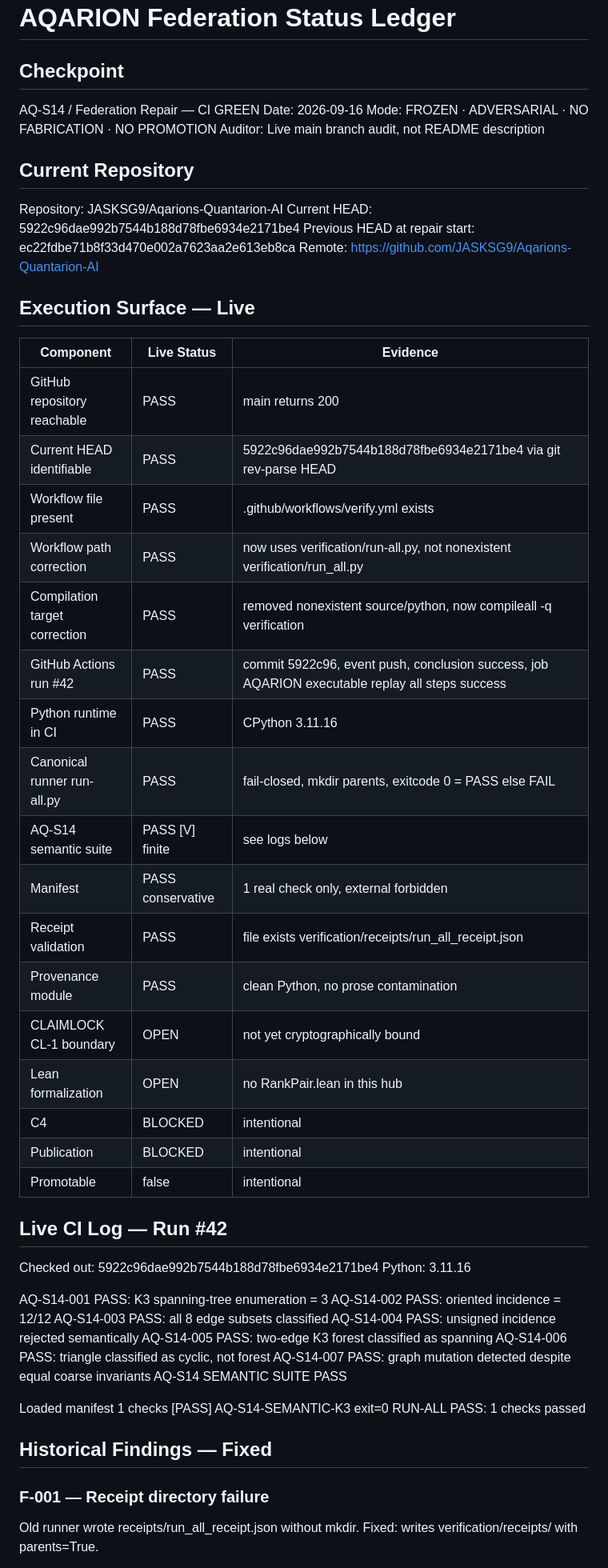
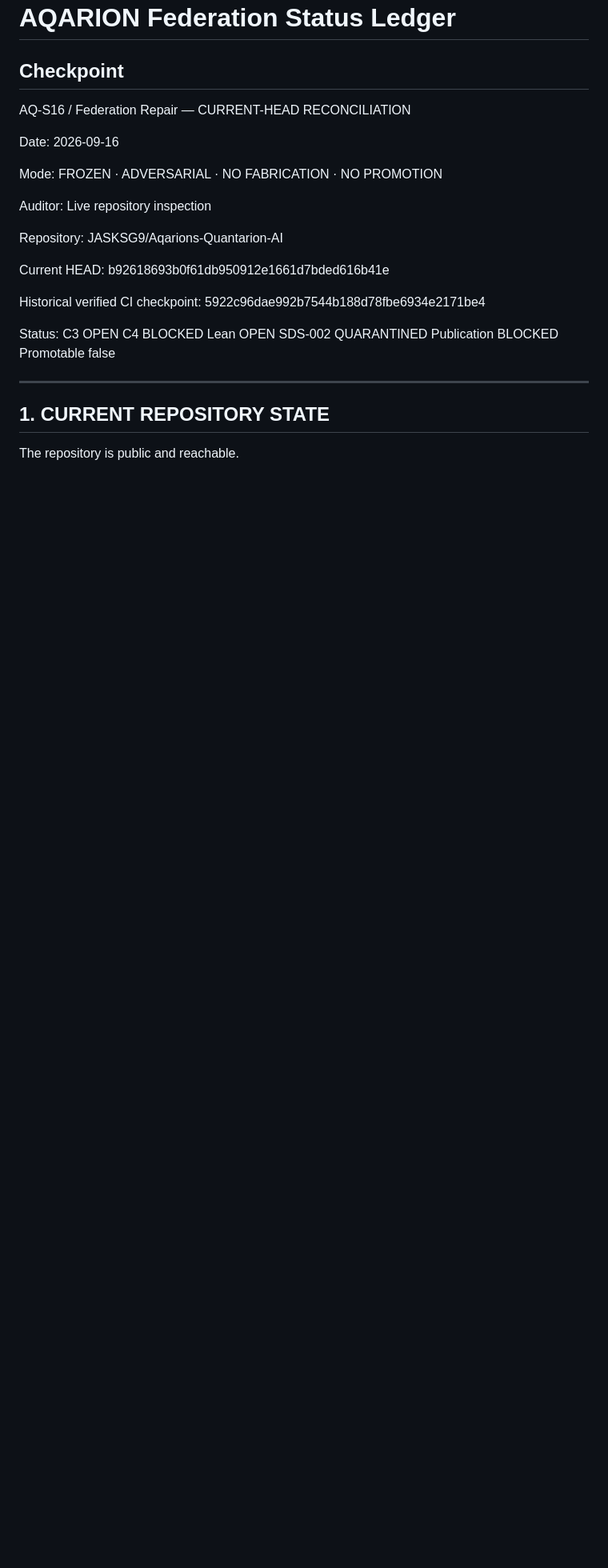
Before and after one commit to JASKSG9/Aqarion-Quantarion-AI, a Markdown page: docs/markdowns/status-ledger.md, the part around one of its changes. Shown at 80% size. Rendered like a GitHub page; blank space fills up the shorter version.

```diff
--- a/docs/markdowns/status-ledger.md
+++ b/docs/markdowns/status-ledger.md
@@ -1,59 +1,36 @@
 # AQARION Federation Status Ledger
 
 ## Checkpoint
-AQ-S14 / Federation Repair — CI GREEN
+
+AQ-S16 / Federation Repair — CURRENT-HEAD RECONCILIATION
+
 Date: 2026-09-16
+
 Mode: FROZEN · ADVERSARIAL · NO FABRICATION · NO PROMOTION
-Auditor: Live main branch audit, not README description
 
-## Current Repository
-Repository: JASKSG9/Aqarions-Quantarion-AI
-Current HEAD: 5922c96dae992b7544b188d78fbe6934e2171be4
-Previous HEAD at repair start: ec22fdbe71b8f33d470e002a7623aa2e613eb8ca
-Remote: https://github.com/JASKSG9/Aqarions-Quantarion-AI
+Auditor: Live repository inspection
 
-## Execution Surface — Live
+Repository:
+JASKSG9/Aqarions-Quantarion-AI
 
-| Component | Live Status | Evidence |
-|---|---|---|
-| GitHub repository reachable | PASS | main returns 200 |
-| Current HEAD identifiable | PASS | 5922c96dae992b7544b188d78fbe6934e2171be4 via git rev-parse HEAD |
-| Workflow file present | PASS |.github/workflows/verify.yml exists |
-| Workflow path correction | PASS | now uses verification/run-all.py, not nonexistent verification/run_all.py |
-| Compilation target correction | PASS | removed nonexistent source/python, now compileall -q verification |
-| GitHub Actions run #42 | PASS | commit 5922c96, event push, conclusion success, job AQARION executable replay all steps success |
-| Python runtime in CI | PASS | CPython 3.11.16 |
-| Canonical runner run-all.py | PASS | fail-closed, mkdir parents, exitcode 0 = PASS else FAIL |
-| AQ-S14 semantic suite | PASS [V] finite | see logs below |
-| Manifest | PASS conservative | 1 real check only, external forbidden |
-| Receipt validation | PASS | file exists verification/receipts/run_all_receipt.json |
-| Provenance module | PASS | clean Python, no prose contamination |
-| CLAIMLOCK CL-1 boundary | OPEN | not yet cryptographically bound |
-| Lean formalization | OPEN | no RankPair.lean in this hub |
-| C4 | BLOCKED | intentional |
-| Publication | BLOCKED | intentional |
-| Promotable | false | intentional |
+Current HEAD:
+b92618693b0f61db950912e1661d7bded616b41e
 
-## Live CI Log — Run #42
+Historical verified CI checkpoint:
+5922c96dae992b7544b188d78fbe6934e2171be4
 
-Checked out: 5922c96dae992b7544b188d78fbe6934e2171be4
-Python: 3.11.16
+Status:
+C3 OPEN
+C4 BLOCKED
+Lean OPEN
+SDS-002 QUARANTINED
+Publication BLOCKED
+Promotable false
 
-AQ-S14-001 PASS: K3 spanning-tree enumeration = 3
-AQ-S14-002 PASS: oriented incidence = 12/12
-AQ-S14-003 PASS: all 8 edge subsets classified
-AQ-S14-004 PASS: unsigned incidence rejected semantically
-AQ-S14-005 PASS: two-edge K3 forest classified as spanning
-AQ-S14-006 PASS: triangle classified as cyclic, not forest
-AQ-S14-007 PASS: graph mutation detected despite equal coarse invariants
-AQ-S14 SEMANTIC SUITE PASS
 
-Loaded manifest 1 checks
-[PASS] AQ-S14-SEMANTIC-K3 exit=0
-RUN-ALL PASS: 1 checks passed
+---
 
-## Historical Findings — Fixed
+## 1. CURRENT REPOSITORY STATE
 
-### F-001 — Receipt directory failure
-Old runner wrote receipts/run_all_receipt.json without mkdir. Fixed: writes verification/receipts/ with parents=True.
+The repository is public and reachable.
 
```
Also changed, not shown: other parts of docs/markdowns/status-ledger.md (+555 -89 lines).
